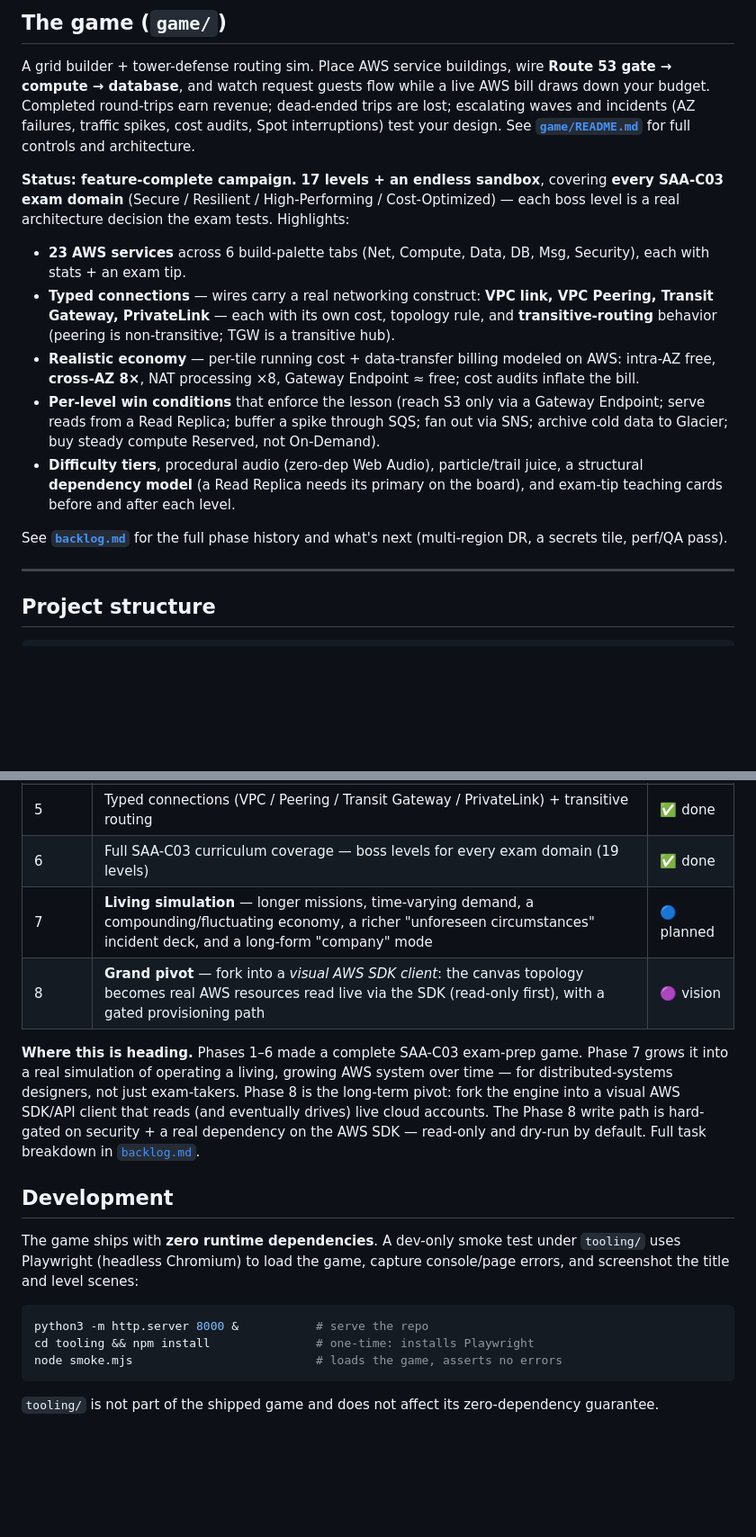
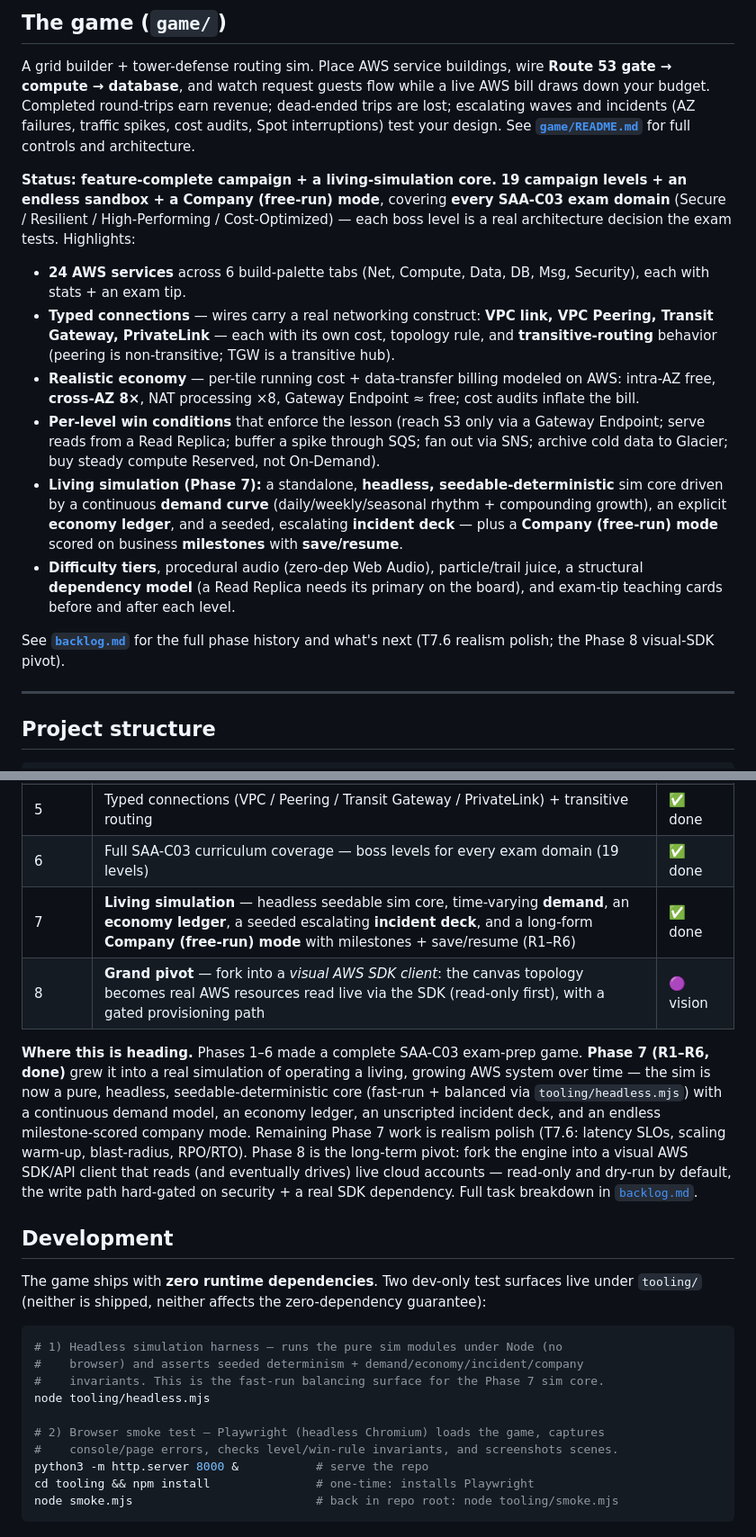
Before and after one commit to EDOS-Engineering/rackoon-tycoon, a Markdown page: README.md, 2 parts joined by grey strips. Shown at 90% size. GitHub-like rendering; blank space fills up the shorter version.

````diff
--- a/README.md
+++ b/README.md
@@ -41,15 +41,16 @@ Gap-driven SAA-C03 reference. Highlights:
 
 A grid builder + tower-defense routing sim. Place AWS service buildings, wire **Route 53 gate → compute → database**, and watch request guests flow while a live AWS bill draws down your budget. Completed round-trips earn revenue; dead-ended trips are lost; escalating waves and incidents (AZ failures, traffic spikes, cost audits, Spot interruptions) test your design. See **[`game/README.md`](game/README.md)** for full controls and architecture.
 
-**Status: feature-complete campaign.** **17 levels + an endless sandbox**, covering **every SAA-C03 exam domain** (Secure / Resilient / High-Performing / Cost-Optimized) — each boss level is a real architecture decision the exam tests. Highlights:
+**Status: feature-complete campaign + a living-simulation core.** **19 campaign levels + an endless sandbox + a Company (free-run) mode**, covering **every SAA-C03 exam domain** (Secure / Resilient / High-Performing / Cost-Optimized) — each boss level is a real architecture decision the exam tests. Highlights:
 
-- **23 AWS services** across 6 build-palette tabs (Net, Compute, Data, DB, Msg, Security), each with stats + an exam tip.
+- **24 AWS services** across 6 build-palette tabs (Net, Compute, Data, DB, Msg, Security), each with stats + an exam tip.
 - **Typed connections** — wires carry a real networking construct: **VPC link, VPC Peering, Transit Gateway, PrivateLink** — each with its own cost, topology rule, and **transitive-routing** behavior (peering is non-transitive; TGW is a transitive hub).
 - **Realistic economy** — per-tile running cost + data-transfer billing modeled on AWS: intra-AZ free, **cross-AZ 8×**, NAT processing ×8, Gateway Endpoint ≈ free; cost audits inflate the bill.
 - **Per-level win conditions** that enforce the lesson (reach S3 only via a Gateway Endpoint; serve reads from a Read Replica; buffer a spike through SQS; fan out via SNS; archive cold data to Glacier; buy steady compute Reserved, not On-Demand).
+- **Living simulation (Phase 7):** a standalone, **headless, seedable-deterministic** sim core driven by a continuous **demand curve** (daily/weekly/seasonal rhythm + compounding growth), an explicit **economy ledger**, and a seeded, escalating **incident deck** — plus a **Company (free-run) mode** scored on business **milestones** with **save/resume**.
 - **Difficulty tiers**, procedural audio (zero-dep Web Audio), particle/trail juice, a structural **dependency model** (a Read Replica needs its primary on the board), and exam-tip teaching cards before and after each level.
 
-See **[`backlog.md`](backlog.md)** for the full phase history and what's next (multi-region DR, a secrets tile, perf/QA pass).
+See **[`backlog.md`](backlog.md)** for the full phase history and what's next (T7.6 realism polish; the Phase 8 visual-SDK pivot).
 
 ---
 
@@ -77,19 +78,24 @@ See **[`backlog.md`](backlog.md)** for the full phase history and what's next (m
 | 4 | Procedural audio, particles/trails, exam tips, sandbox mode | ✅ done |
 | 5 | Typed connections (VPC / Peering / Transit Gateway / PrivateLink) + transitive routing | ✅ done |
 | 6 | Full SAA-C03 curriculum coverage — boss levels for every exam domain (19 levels) | ✅ done |
-| 7 | **Living simulation** — longer missions, time-varying demand, a compounding/fluctuating economy, a richer "unforeseen circumstances" incident deck, and a long-form "company" mode | 🔵 planned |
+| 7 | **Living simulation** — headless seedable sim core, time-varying **demand**, an **economy ledger**, a seeded escalating **incident deck**, and a long-form **Company (free-run) mode** with milestones + save/resume (R1–R6) | ✅ done |
 | 8 | **Grand pivot** — fork into a *visual AWS SDK client*: the canvas topology becomes real AWS resources read live via the SDK (read-only first), with a gated provisioning path | 🟣 vision |
 
-**Where this is heading.** Phases 1–6 made a complete SAA-C03 exam-prep game. Phase 7 grows it into a real simulation of operating a living, growing AWS system over time — for distributed-systems designers, not just exam-takers. Phase 8 is the long-term pivot: fork the engine into a visual AWS SDK/API client that reads (and eventually drives) live cloud accounts. The Phase 8 write path is hard-gated on security + a real dependency on the AWS SDK — read-only and dry-run by default. Full task breakdown in [`backlog.md`](backlog.md).
+**Where this is heading.** Phases 1–6 made a complete SAA-C03 exam-prep game. **Phase 7 (R1–R6, done)** grew it into a real simulation of operating a living, growing AWS system over time — the sim is now a pure, headless, seedable-deterministic core (fast-run + balanced via `tooling/headless.mjs`) with a continuous demand model, an economy ledger, an unscripted incident deck, and an endless milestone-scored company mode. Remaining Phase 7 work is realism polish (T7.6: latency SLOs, scaling warm-up, blast-radius, RPO/RTO). Phase 8 is the long-term pivot: fork the engine into a visual AWS SDK/API client that reads (and eventually drives) live cloud accounts — read-only and dry-run by default, the write path hard-gated on security + a real SDK dependency. Full task breakdown in [`backlog.md`](backlog.md).
 
 ## Development
 
-The game ships with **zero runtime dependencies**. A dev-only smoke test under `tooling/` uses Playwright (headless Chromium) to load the game, capture console/page errors, and screenshot the title and level scenes:
+The game ships with **zero runtime dependencies**. Two dev-only test surfaces live under `tooling/` (neither is shipped, neither affects the zero-dependency guarantee):
 
 ```bash
+# 1) Headless simulation harness — runs the pure sim modules under Node (no
+#    browser) and asserts seeded determinism + demand/economy/incident/company
+#    invariants. This is the fast-run balancing surface for the Phase 7 sim core.
+node tooling/headless.mjs
+
+# 2) Browser smoke test — Playwright (headless Chromium) loads the game, captures
+#    console/page errors, checks level/win-rule invariants, and screenshots scenes.
 python3 -m http.server 8000 &           # serve the repo
 cd tooling && npm install               # one-time: installs Playwright
-node smoke.mjs                          # loads the game, asserts no errors
+node smoke.mjs                          # back in repo root: node tooling/smoke.mjs
 ```
-
-`tooling/` is not part of the shipped game and does not affect its zero-dependency guarantee.
````
Also changed, not shown: game/README.md (+49 -21 lines).
